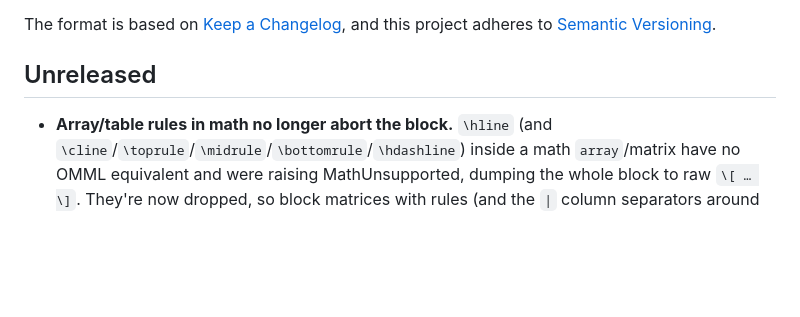
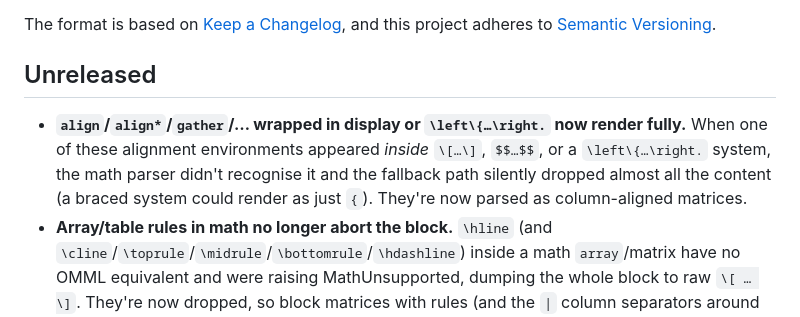
Before and after one commit to yfyang86/tex2word, a Markdown page: CHANGELOG.md, the part around the change. Rendered like a GitHub page; blank space fills up the shorter version.

Commit message:
changelog: note align-wrapped-in-display fix

```diff
--- a/CHANGELOG.md
+++ b/CHANGELOG.md
@@ -9,6 +9,11 @@ and this project adheres to [Semantic Versioning](https://semver.org/spec/v2.0.0
 
 ## Unreleased
 
+- **`align`/`align*`/`gather`/… wrapped in display or `\left\{…\right.` now render
+  fully.** When one of these alignment environments appeared *inside* `\[…\]`,
+  `$$…$$`, or a `\left\{…\right.` system, the math parser didn't recognise it and
+  the fallback path silently dropped almost all the content (a braced system
+  could render as just `{`). They're now parsed as column-aligned matrices.
 - **Array/table rules in math no longer abort the block.** `\hline` (and
   `\cline`/`\toprule`/`\midrule`/`\bottomrule`/`\hdashline`) inside a math
   `array`/matrix have no OMML equivalent and were raising MathUnsupported,
```
